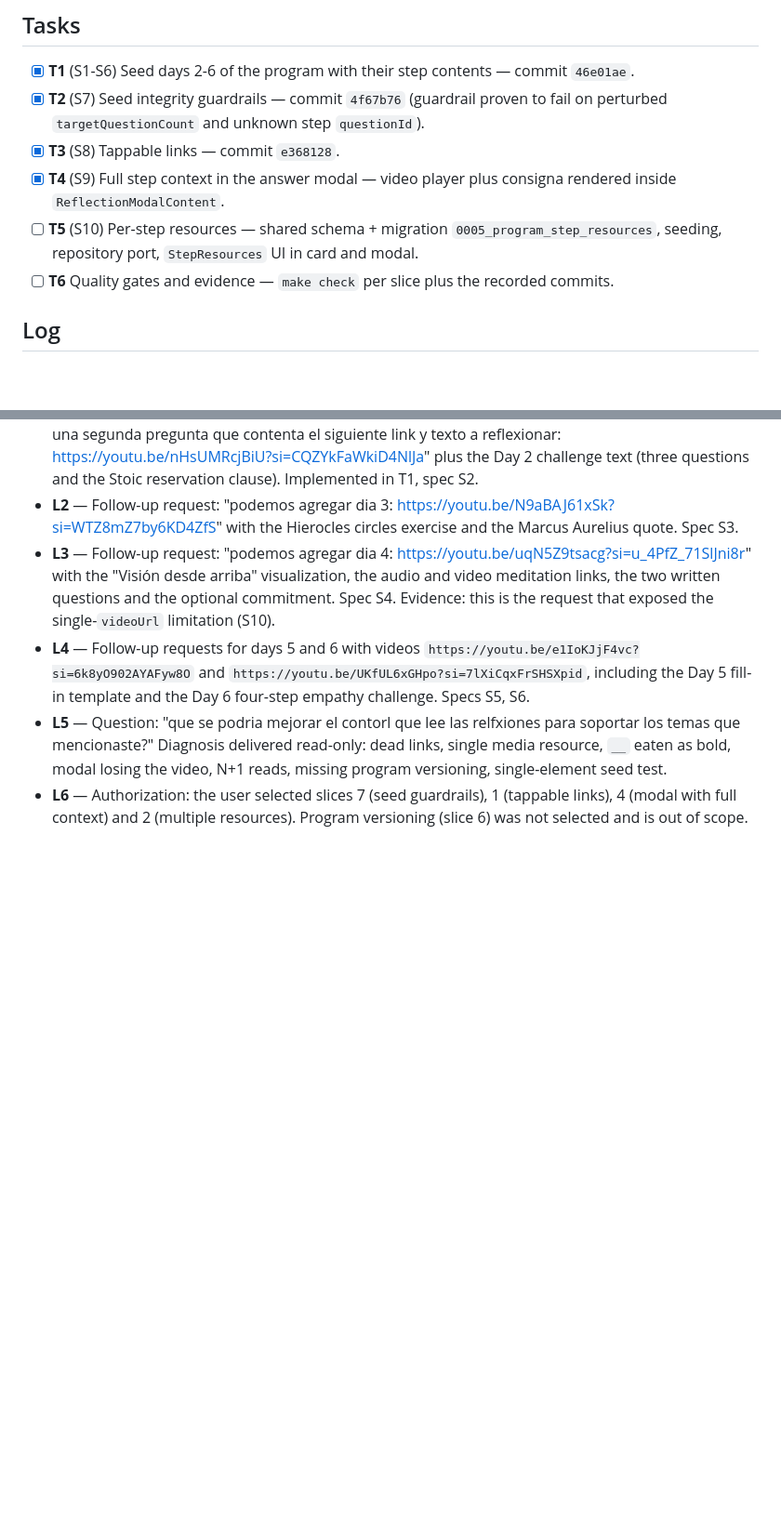
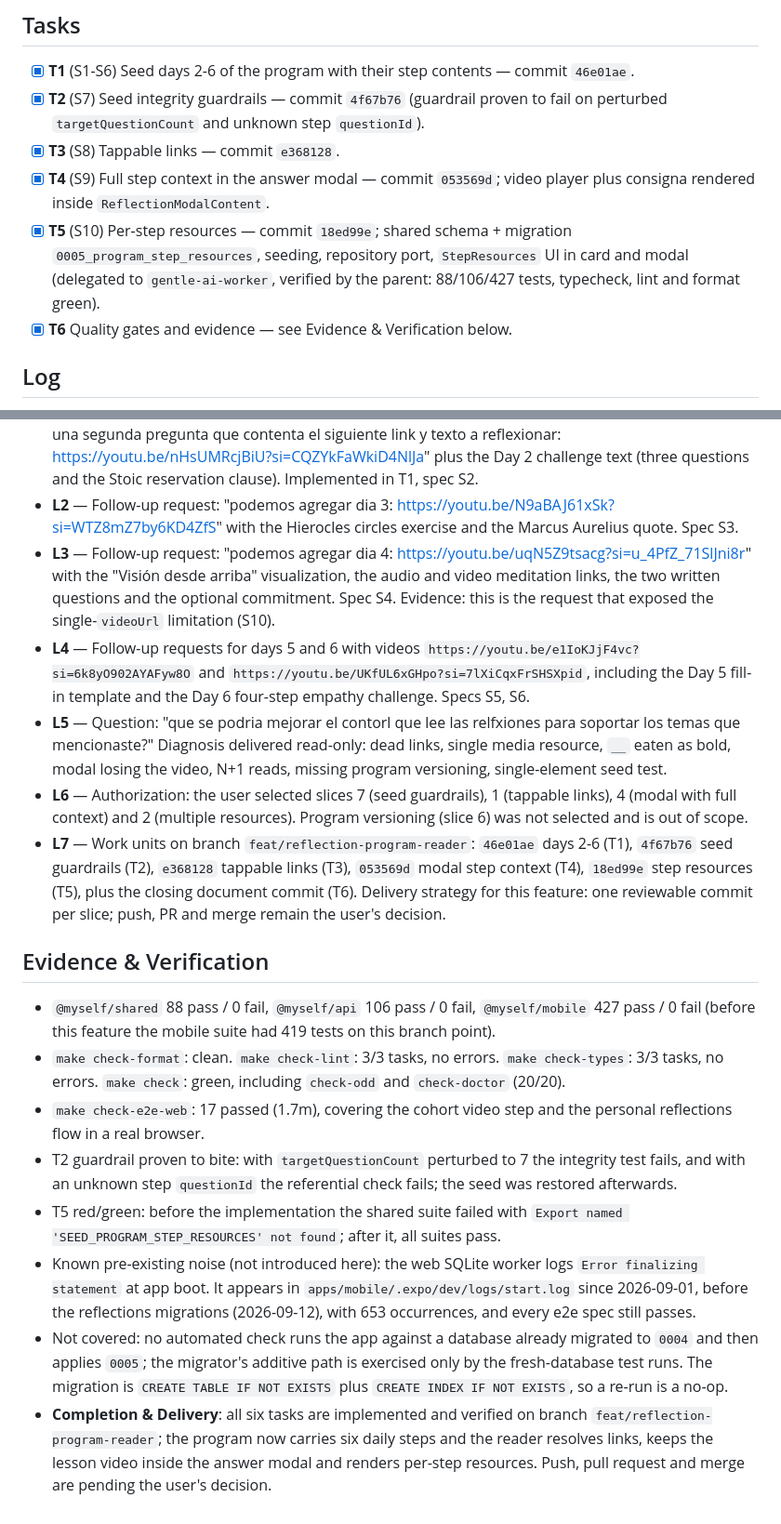
Before and after one commit to masch/myself, a Markdown page: odd/tasks/reflection-program-reader.md, 2 parts joined by grey strips. Shown at 93% size. Drawn GitHub-style; blank space fills up the shorter version.

Commit message:
docs(reflections): close the reflection program reader feature
Record the six specs, the five work units, the verification evidence and
the known pre-existing browser SQLite boot noise, and mark the feature
complete.

```diff
--- a/odd/tasks/reflection-program-reader.md
+++ b/odd/tasks/reflection-program-reader.md
@@ -20,9 +20,9 @@ Extend the "Dicotomía del Control Estoico" program from 1 to 6 daily steps and
 - [x] **T1** (S1-S6) Seed days 2-6 of the program with their step contents — commit `46e01ae`.
 - [x] **T2** (S7) Seed integrity guardrails — commit `4f67b76` (guardrail proven to fail on perturbed `targetQuestionCount` and unknown step `questionId`).
 - [x] **T3** (S8) Tappable links — commit `e368128`.
-- [x] **T4** (S9) Full step context in the answer modal — video player plus consigna rendered inside `ReflectionModalContent`.
-- [ ] **T5** (S10) Per-step resources — shared schema + migration `0005_program_step_resources`, seeding, repository port, `StepResources` UI in card and modal.
-- [ ] **T6** Quality gates and evidence — `make check` per slice plus the recorded commits.
+- [x] **T4** (S9) Full step context in the answer modal — commit `053569d`; video player plus consigna rendered inside `ReflectionModalContent`.
+- [x] **T5** (S10) Per-step resources — commit `18ed99e`; shared schema + migration `0005_program_step_resources`, seeding, repository port, `StepResources` UI in card and modal (delegated to `gentle-ai-worker`, verified by the parent: 88/106/427 tests, typecheck, lint and format green).
+- [x] **T6** Quality gates and evidence — see Evidence & Verification below.
 
 ## Log
 
@@ -32,3 +32,15 @@ Extend the "Dicotomía del Control Estoico" program from 1 to 6 daily steps and
 - **L4** — Follow-up requests for days 5 and 6 with videos `https://youtu.be/e1IoKJjF4vc?si=6k8yO902AYAFyw8O` and `https://youtu.be/UKfUL6xGHpo?si=7lXiCqxFrSHSXpid`, including the Day 5 fill-in template and the Day 6 four-step empathy challenge. Specs S5, S6.
 - **L5** — Question: "que se podria mejorar el contorl que lee las relfxiones para soportar los temas que mencionaste?" Diagnosis delivered read-only: dead links, single media resource, `__` eaten as bold, modal losing the video, N+1 reads, missing program versioning, single-element seed test.
 - **L6** — Authorization: the user selected slices 7 (seed guardrails), 1 (tappable links), 4 (modal with full context) and 2 (multiple resources). Program versioning (slice 6) was not selected and is out of scope.
+- **L7** — Work units on branch `feat/reflection-program-reader`: `46e01ae` days 2-6 (T1), `4f67b76` seed guardrails (T2), `e368128` tappable links (T3), `053569d` modal step context (T4), `18ed99e` step resources (T5), plus the closing document commit (T6). Delivery strategy for this feature: one reviewable commit per slice; push, PR and merge remain the user's decision.
+
+## Evidence & Verification
+
+- `@myself/shared` 88 pass / 0 fail, `@myself/api` 106 pass / 0 fail, `@myself/mobile` 427 pass / 0 fail (before this feature the mobile suite had 419 tests on this branch point).
+- `make check-format`: clean. `make check-lint`: 3/3 tasks, no errors. `make check-types`: 3/3 tasks, no errors. `make check`: green, including `check-odd` and `check-doctor` (20/20).
+- `make check-e2e-web`: 17 passed (1.7m), covering the cohort video step and the personal reflections flow in a real browser.
+- T2 guardrail proven to bite: with `targetQuestionCount` perturbed to 7 the integrity test fails, and with an unknown step `questionId` the referential check fails; the seed was restored afterwards.
+- T5 red/green: before the implementation the shared suite failed with `Export named 'SEED_PROGRAM_STEP_RESOURCES' not found`; after it, all suites pass.
+- Known pre-existing noise (not introduced here): the web SQLite worker logs `Error finalizing statement` at app boot. It appears in `apps/mobile/.expo/dev/logs/start.log` since 2026-09-01, before the reflections migrations (2026-09-12), with 653 occurrences, and every e2e spec still passes.
+- Not covered: no automated check runs the app against a database already migrated to `0004` and then applies `0005`; the migrator's additive path is exercised only by the fresh-database test runs. The migration is `CREATE TABLE IF NOT EXISTS` plus `CREATE INDEX IF NOT EXISTS`, so a re-run is a no-op.
+- **Completion & Delivery**: all six tasks are implemented and verified on branch `feat/reflection-program-reader`; the program now carries six daily steps and the reader resolves links, keeps the lesson video inside the answer modal and renders per-step resources. Push, pull request and merge are pending the user's decision.
```
